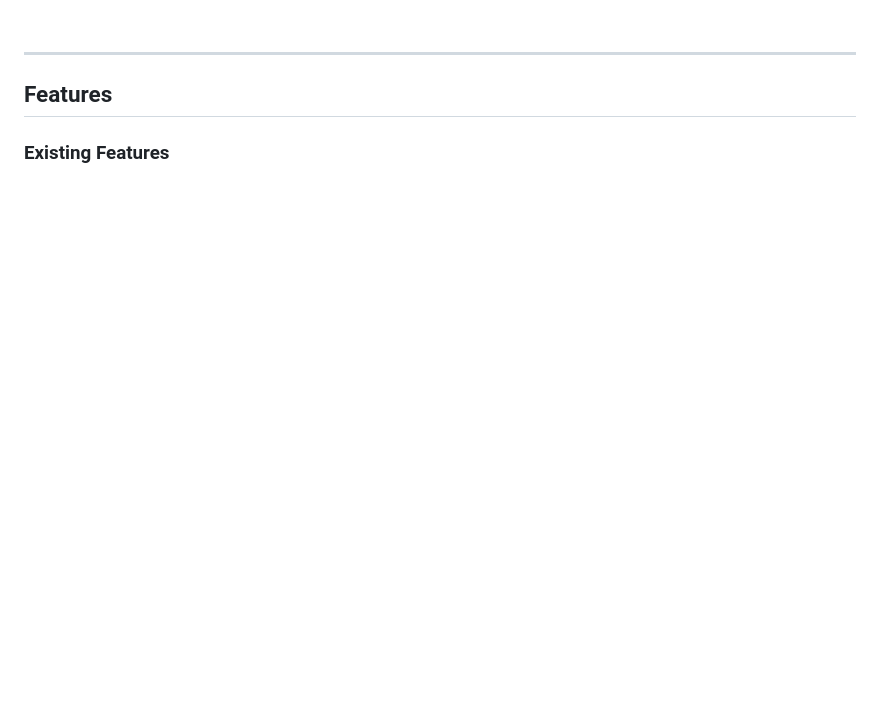
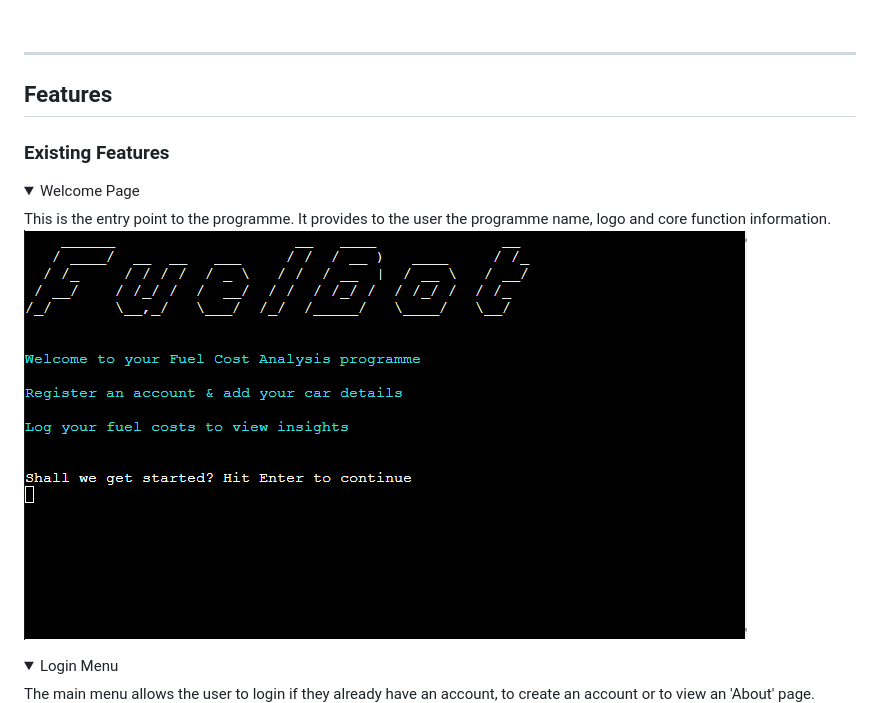
Before and after one commit to llewellynksj/fuelbot, a Markdown page: README.md, the part around the change printed below. Rendered like a GitHub page; folded sections open; blank space fills up the shorter version.

Commit message:
Added Welcome page and login menu to existing features, and add 'about' image to documentation file

```diff
--- a/README.md
+++ b/README.md
@@ -94,3 +94,17 @@ The below flowchart was created when thinking about the structure of this progra
 
 ## Features
 ### **Existing Features**
+<details>
+<summary>Welcome Page</summary>
+This is the entry point to the programme. It provides to the user the programme name, logo and core function information.
+
+<br>
+
+![Screenshot of entry point to programme](documentation/readme-images/logo_screen.PNG)
+</details>
+<details>
+<summary>Login Menu</summary>
+The main menu allows the user to login if they already have an account, to create an account or to view an 'About' page.
+
+<br>
+
```
Also changed, not shown: other parts of README.md (+5 -1 lines), documentation/readme-images/about.PNG (added).
